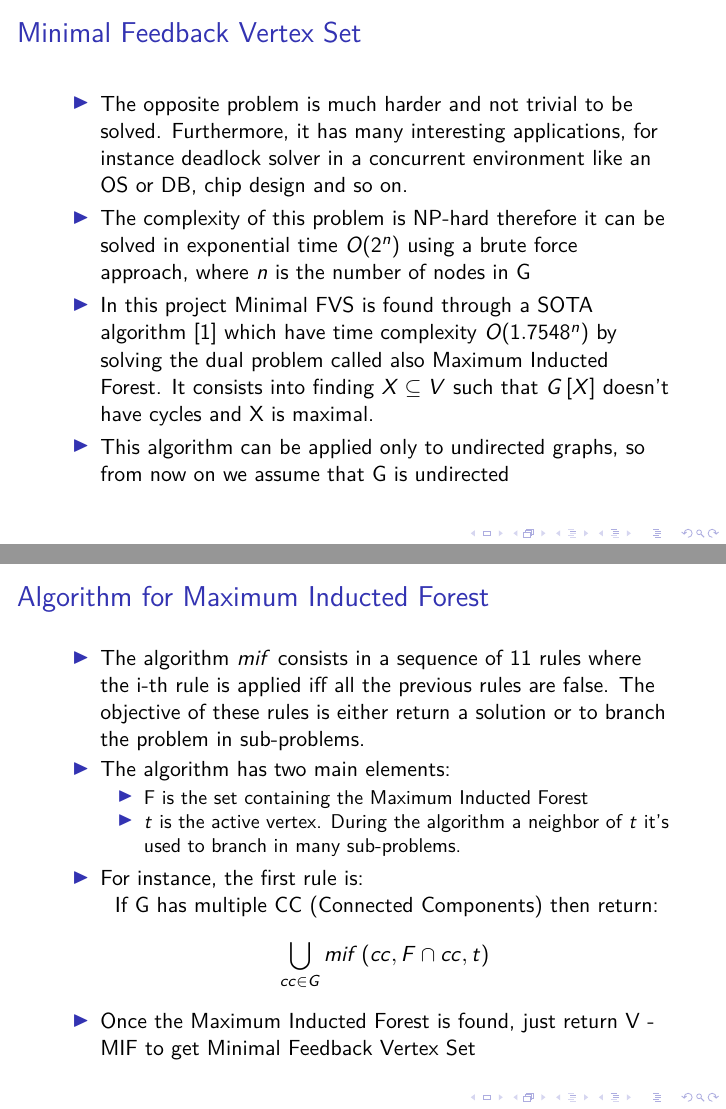
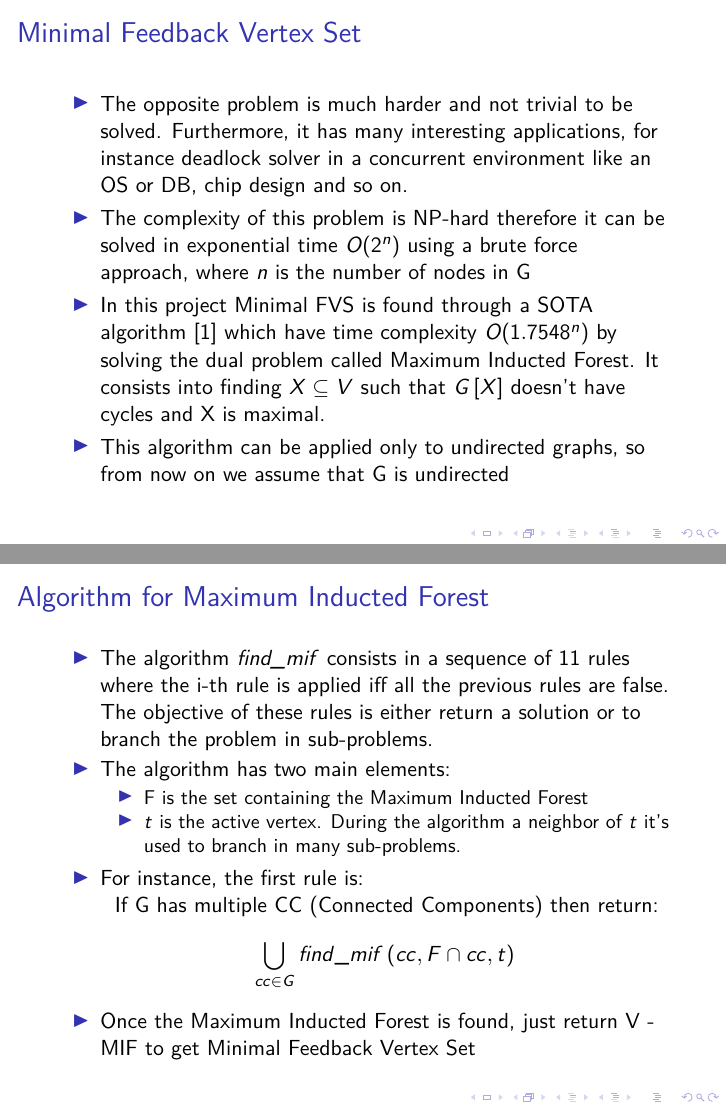
Before and after one commit to Michedev/graph-mining, LaTeX slides (presentation/slides.tex): pages 5 and 6 of 10, joined at a grey line. Compiled offline with pdfLaTeX.

Commit message:
update presentation

```diff
--- a/presentation/slides.tex
+++ b/presentation/slides.tex
@@ -57,19 +57,19 @@
 		\begin{itemize}
 			\item The opposite problem is much harder and not trivial to be solved. Furthermore, it has many interesting applications, for instance deadlock solver in a concurrent environment like an OS or DB, chip design and so on.
 			\item The complexity of this problem is NP-hard therefore it can be solved in exponential time $O(2^n)$ using a brute force approach, where $ n $ is the number of nodes in G
-			\item In this project Minimal FVS is found through a SOTA algorithm \cite{formin} which have time complexity $ O(1.7548^n) $ by solving the dual problem called also Maximum Inducted Forest. It consists into finding $ X \subseteq V $ such that $ G\left[ X \right] $ doesn't have cycles and X is maximal.
+			\item In this project Minimal FVS is found through a SOTA algorithm \cite{formin} which have time complexity $ O(1.7548^n) $ by solving the dual problem called Maximum Inducted Forest. It consists into finding $ X \subseteq V $ such that $ G\left[ X \right] $ doesn't have cycles and X is maximal.
 			\item This algorithm can be applied only to undirected graphs, so from now on we assume that G is undirected
 		\end{itemize}
     \end{frame}
 	\begin{frame}{Algorithm for Maximum Inducted Forest}
 		\begin{itemize}
-			\item The algorithm \textit{mif} consists in a sequence of 11 rules where the i-th rule is applied iff all the previous rules are false. The objective of these rules is either return a solution or to branch the problem in sub-problems.
+			\item The algorithm \textit{find\_mif} consists in a sequence of 11 rules where the i-th rule is applied iff all the previous rules are false. The objective of these rules is either return a solution or to branch the problem in sub-problems.
 			\item The algorithm has two main elements:
 				\begin{itemize}
 					\item F is the set containing the Maximum Inducted Forest
 					\item \textit{t} is the active vertex. During the algorithm a neighbor of \textit{t} it's used to branch in many sub-problems.
 				\end{itemize}
-			\item For instance, the first rule is: \\ \,\, If G has multiple CC (Connected Components) then return: $$ \bigcup_{cc \in G} mif\left(cc, F \cap cc, t \right) $$
+			\item For instance, the first rule is: \\ \,\, If G has multiple CC (Connected Components) then return: $$ \bigcup_{cc \in G} find\_mif\left(cc, F \cap cc, t \right) $$
 			\item Once the Maximum Inducted Forest is found, just return V - MIF to get Minimal Feedback Vertex Set
 		\end{itemize}
 	\end{frame}
```
Also changed, not shown: presentation/slides.tex (4 more changed lines).
